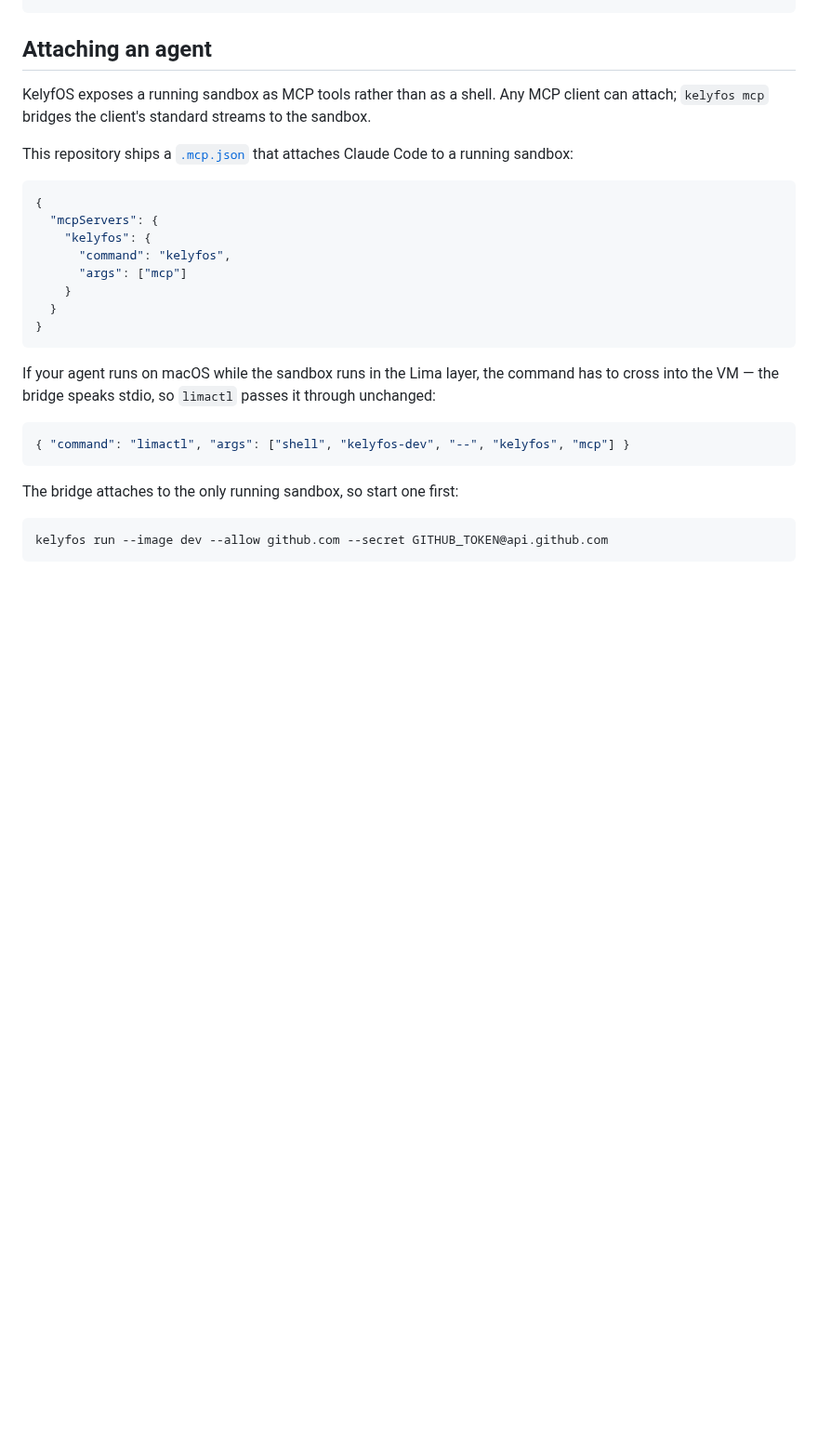
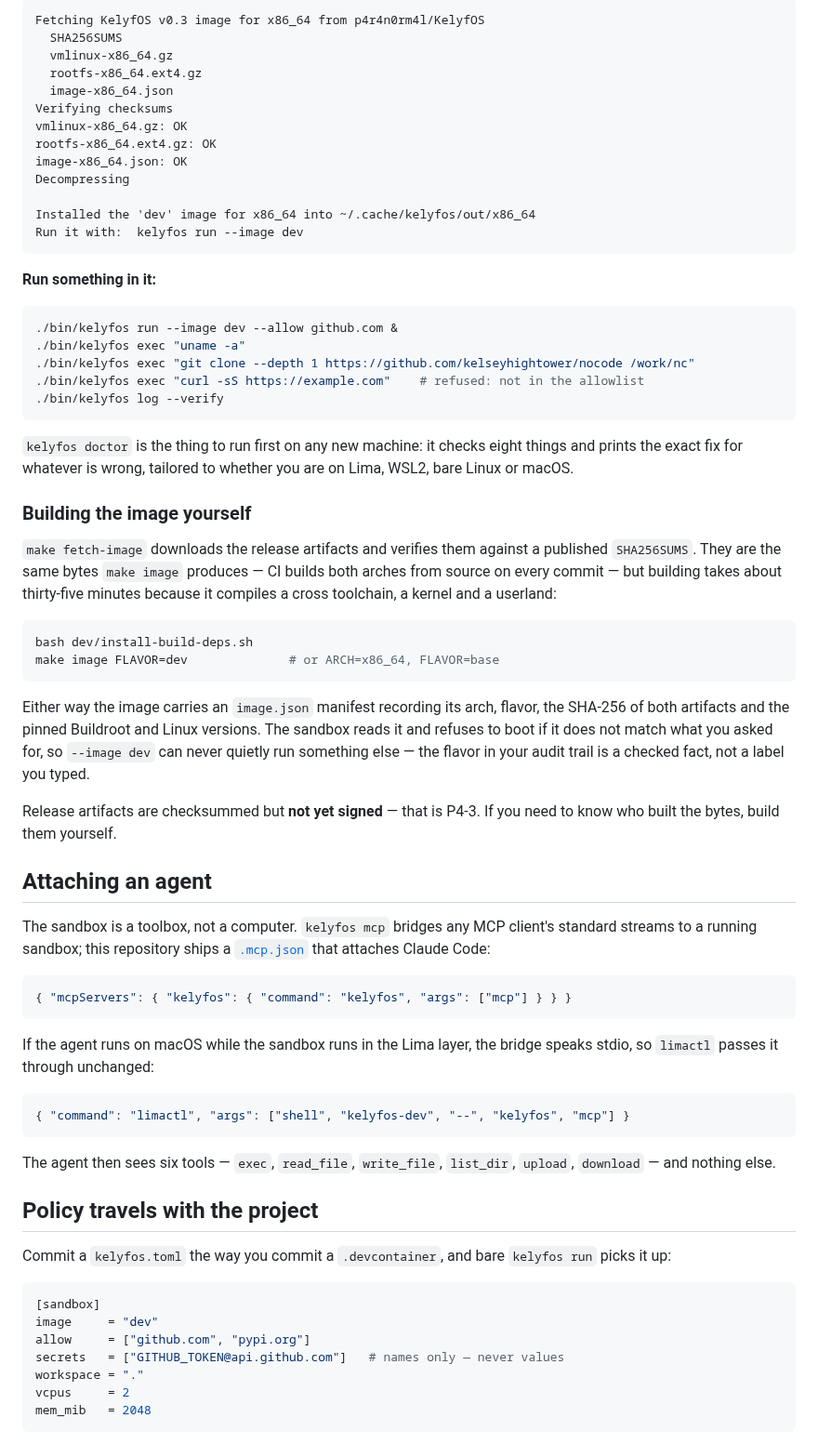
Before and after one commit to ikapa-dev/kelyfos, a Markdown page: README.md, the part around one of its changes. Shown at 93% size. Rendered like a GitHub page; blank space fills up the shorter version.

````diff
--- a/README.md
+++ b/README.md
@@ -54,35 +70,87 @@ limactl shell kelyfos-dev -- make
+```
+Fetching KelyfOS v0.3 image for x86_64 from p4r4n0rm4l/KelyfOS
+  SHA256SUMS
+  vmlinux-x86_64.gz
+  rootfs-x86_64.ext4.gz
+  image-x86_64.json
+Verifying checksums
+vmlinux-x86_64.gz: OK
+rootfs-x86_64.ext4.gz: OK
+image-x86_64.json: OK
+Decompressing
+
+Installed the 'dev' image for x86_64 into ~/.cache/kelyfos/out/x86_64
+Run it with:  kelyfos run --image dev
+```
+
+**Run something in it:**
+
+```sh
+./bin/kelyfos run --image dev --allow github.com &
+./bin/kelyfos exec "uname -a"
+./bin/kelyfos exec "git clone --depth 1 https://github.com/kelseyhightower/nocode /work/nc"
+./bin/kelyfos exec "curl -sS https://example.com"    # refused: not in the allowlist
+./bin/kelyfos log --verify
+```
+
+`kelyfos doctor` is the thing to run first on any new machine: it checks eight
+things and prints the exact fix for whatever is wrong, tailored to whether you
+are on Lima, WSL2, bare Linux or macOS.
+
+### Building the image yourself
+
+`make fetch-image` downloads the release artifacts and verifies them against a
+published `SHA256SUMS`. They are the same bytes `make image` produces — CI
+builds both arches from source on every commit — but building takes about
+thirty-five minutes because it compiles a cross toolchain, a kernel and a
+userland:
+
+```sh
+bash dev/install-build-deps.sh
+make image FLAVOR=dev              # or ARCH=x86_64, FLAVOR=base
+```
+
+Either way the image carries an `image.json` manifest recording its arch,
+flavor, the SHA-256 of both artifacts and the pinned Buildroot and Linux
+versions. The sandbox reads it and refuses to boot if it does not match what you
+asked for, so `--image dev` can never quietly run something else — the flavor in
+your audit trail is a checked fact, not a label you typed.
+
+Release artifacts are checksummed but **not yet signed** — that is P4-3. If you
+need to know who built the bytes, build them yourself.
 
 ## Attaching an agent
 
-KelyfOS exposes a running sandbox as MCP tools rather than as a shell. Any MCP
-client can attach; `kelyfos mcp` bridges the client's standard streams to the
-sandbox.
-
-This repository ships a [`.mcp.json`](.mcp.json) that attaches Claude Code to a
-running sandbox:
+The sandbox is a toolbox, not a computer. `kelyfos mcp` bridges any MCP client's
+standard streams to a running sandbox; this repository ships a
+[`.mcp.json`](.mcp.json) that attaches Claude Code:
 
 ```json
-{
-  "mcpServers": {
-    "kelyfos": {
-      "command": "kelyfos",
-      "args": ["mcp"]
-    }
-  }
-}
+{ "mcpServers": { "kelyfos": { "command": "kelyfos", "args": ["mcp"] } } }
 ```
 
-If your agent runs on macOS while the sandbox runs in the Lima layer, the
-command has to cross into the VM — the bridge speaks stdio, so `limactl` passes
-it through unchanged:
+If the agent runs on macOS while the sandbox runs in the Lima layer, the bridge
+speaks stdio, so `limactl` passes it through unchanged:
 
 ```json
 { "command": "limactl", "args": ["shell", "kelyfos-dev", "--", "kelyfos", "mcp"] }
 ```
 
-The bridge attaches to the only running sandbox, so start one first:
+The agent then sees six tools — `exec`, `read_file`, `write_file`, `list_dir`,
+`upload`, `download` — and nothing else.
 
-```sh
-kelyfos run --image dev --allow github.com --secret GITHUB_TOKEN@api.github.com
+## Policy travels with the project
+
+Commit a `kelyfos.toml` the way you commit a `.devcontainer`, and bare
+`kelyfos run` picks it up:
+
+```toml
+[sandbox]
+image     = "dev"
+allow     = ["github.com", "pypi.org"]
+secrets   = ["GITHUB_TOKEN@api.github.com"]   # names only — never values
+workspace = "."
+vcpus     = 2
+mem_mib   = 2048
 ```
 
````
Also changed, not shown: other parts of README.md (+88 -50 lines), docs/launch/hn-post.md (added, +88 -0 lines), docs/media/demo.gif (added), 9 other files.
